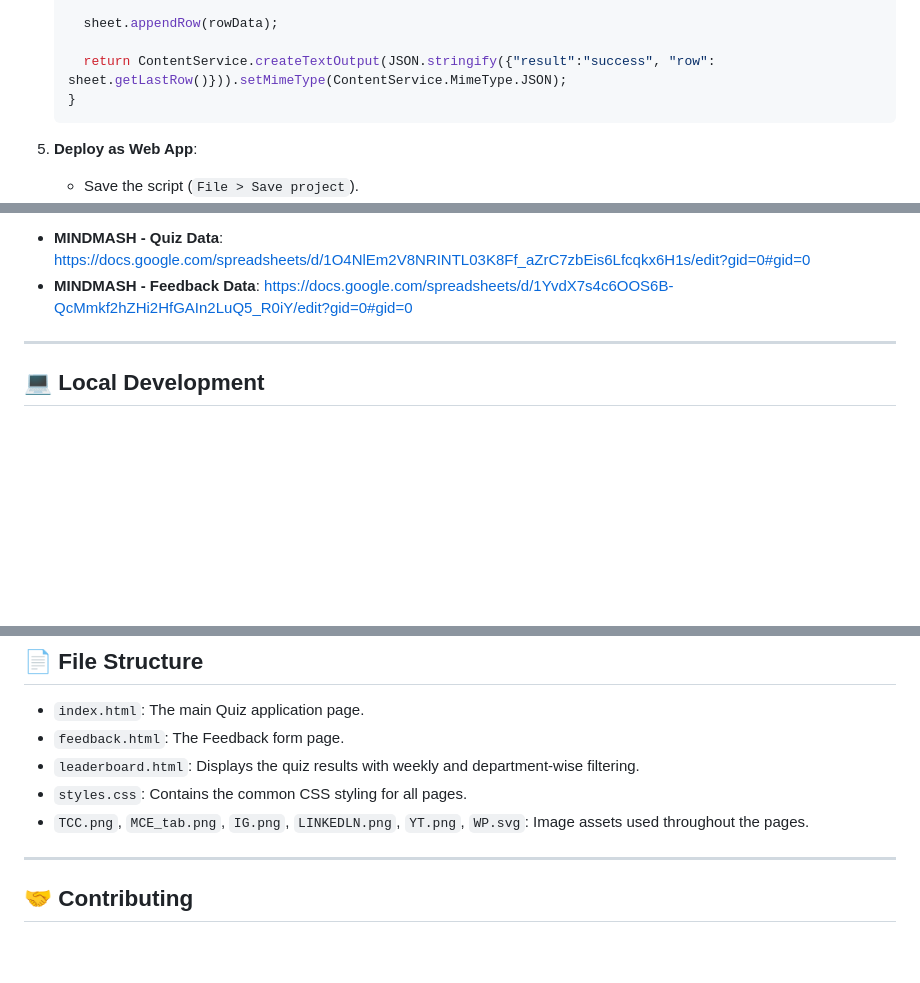
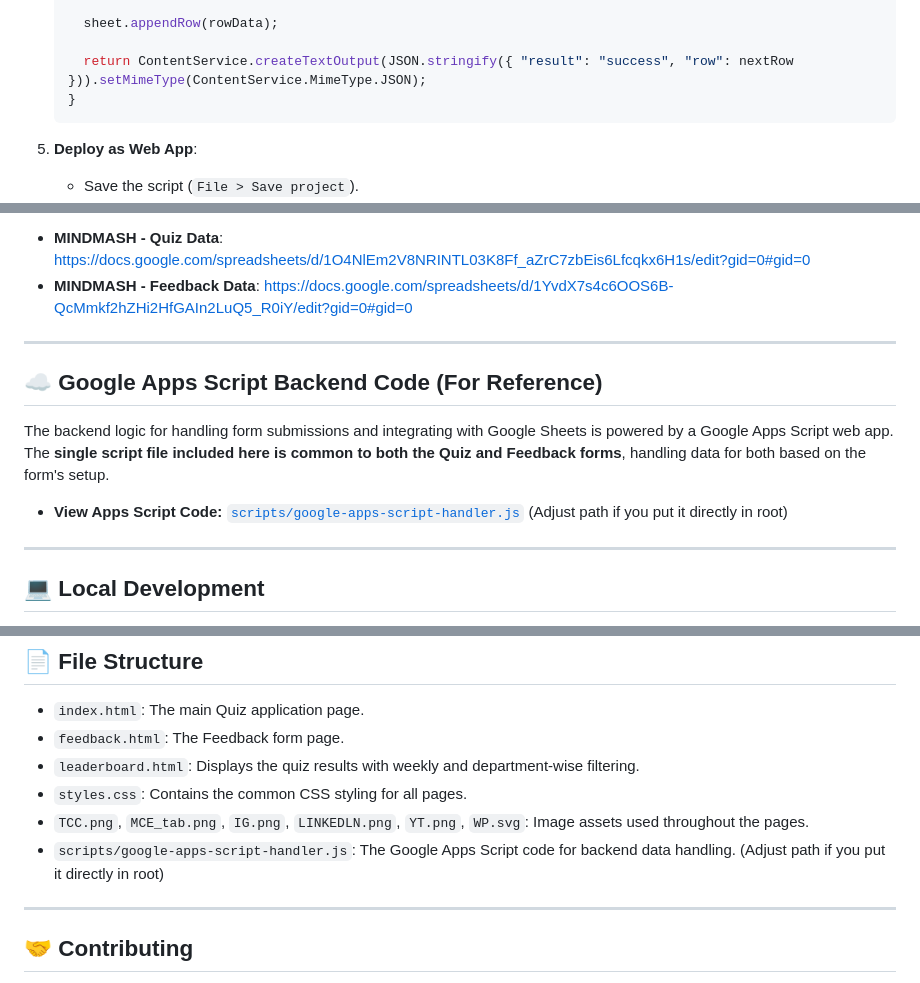
Before and after one commit to ananth004/mindmash, a Markdown page: README.md, 3 parts joined by grey strips. Drawn GitHub-style; blank space fills up the shorter version.

````diff
--- a/README.md
+++ b/README.md
@@ -57,7 +57,7 @@ Both the quiz and feedback forms submit data to a Google Sheet via a deployed Go
 
       sheet.appendRow(rowData);
 
-      return ContentService.createTextOutput(JSON.stringify({"result":"success", "row": sheet.getLastRow()})).setMimeType(ContentService.MimeType.JSON);
+      return ContentService.createTextOutput(JSON.stringify({ "result": "success", "row": nextRow })).setMimeType(ContentService.MimeType.JSON);
     }
     ```
 5.  **Deploy as Web App**:
@@ -109,6 +109,14 @@ You can view the data submitted through the quiz and feedback forms directly in
 
 ---
 
+## ☁️ Google Apps Script Backend Code (For Reference)
+
+The backend logic for handling form submissions and integrating with Google Sheets is powered by a Google Apps Script web app. The **single script file included here is common to both the Quiz and Feedback forms**, handling data for both based on the form's setup.
+
+* **View Apps Script Code:** [`scripts/google-apps-script-handler.js`]([./scripts/google-apps-script-handler.js](https://github.com/ananth-techie/mindmash/blob/main/google-apps-script-handler.js)) (Adjust path if you put it directly in root)
+
+---
+
 ## 💻 Local Development
 
 You can open `index.html`, `feedback.html`, and `leaderboard.html` directly in your web browser to test them. Remember that for form submissions to work, you *must* have completed the Google Apps Script setup and updated the `scriptUrl` in `index.html` and `feedback.html`.
@@ -122,6 +130,7 @@ You can open `index.html`, `feedback.html`, and `leaderboard.html` directly in y
 * `leaderboard.html`: Displays the quiz results with weekly and department-wise filtering.
 * `styles.css`: Contains the common CSS styling for all pages.
 * `TCC.png`, `MCE_tab.png`, `IG.png`, `LINKEDLN.png`, `YT.png`, `WP.svg`: Image assets used throughout the pages.
+* `scripts/google-apps-script-handler.js`: The Google Apps Script code for backend data handling. (Adjust path if you put it directly in root)
 
 ---
 
````
